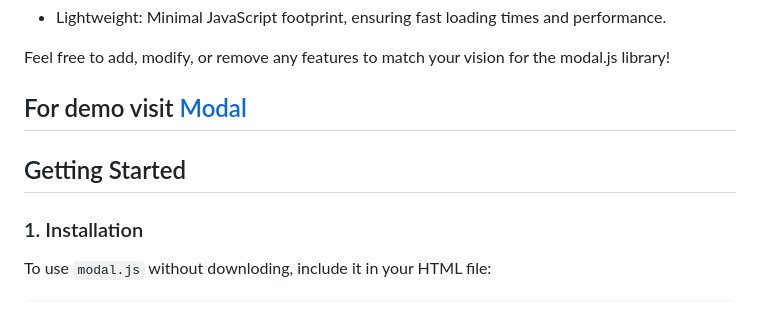
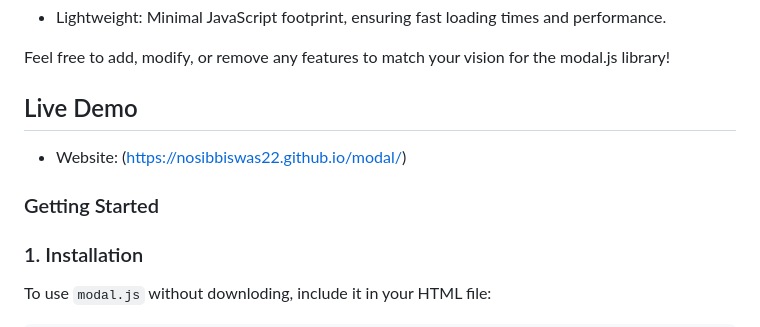
Before and after one commit to NOSIBBiswas22/modal, a Markdown page: README.md, the part around the change. Rendered like a GitHub page.

```diff
--- a/README.md
+++ b/README.md
@@ -30,10 +30,10 @@
 
 Feel free to add, modify, or remove any features to match your vision for the modal.js library!
 
-## For demo visit [Modal](https://nosibbiswas22.github.io/modal/)
+## Live Demo
+- Website: (https://nosibbiswas22.github.io/modal/)
 
-
-## Getting Started
+### Getting Started
 
 ### 1. Installation
 To use `modal.js` without downloding, include it in your HTML file:
```
